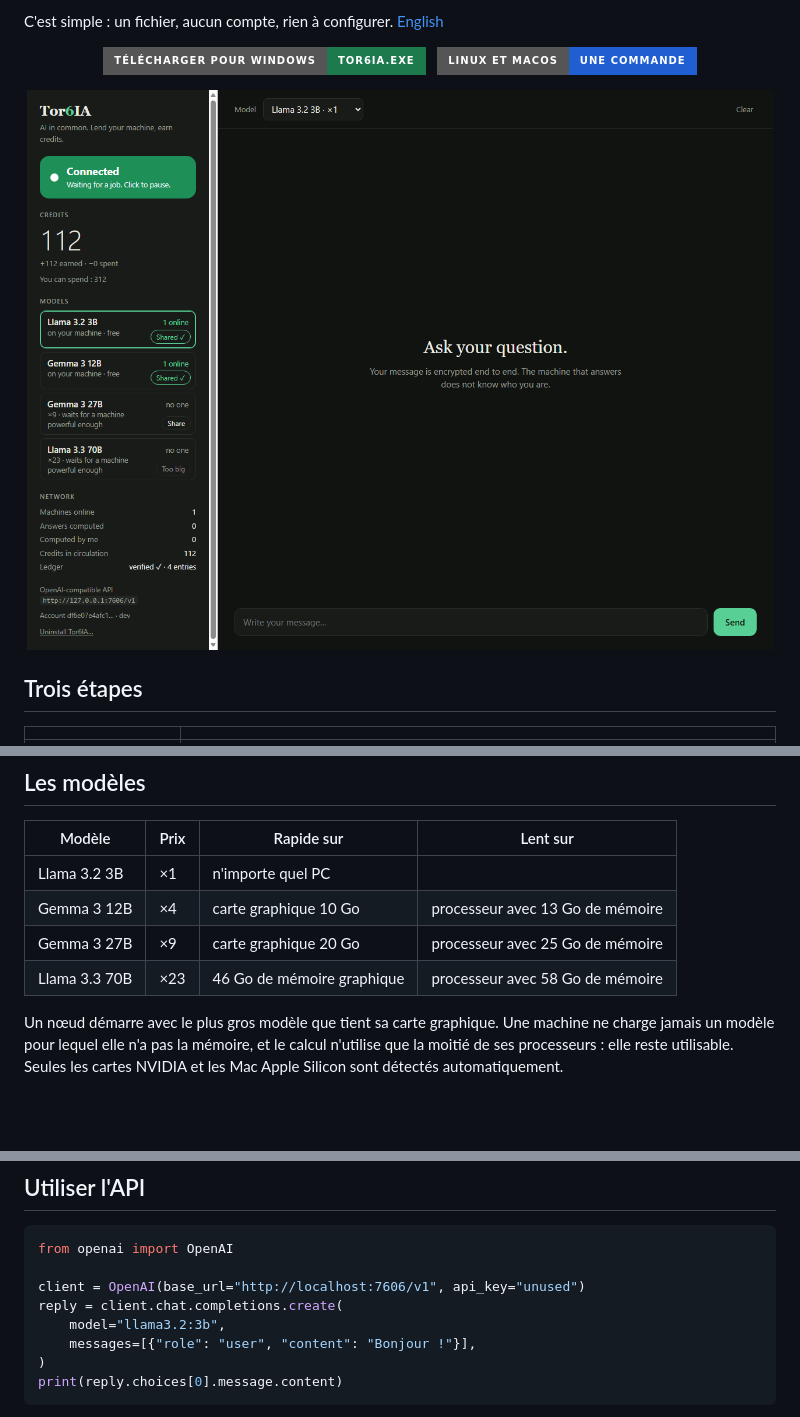
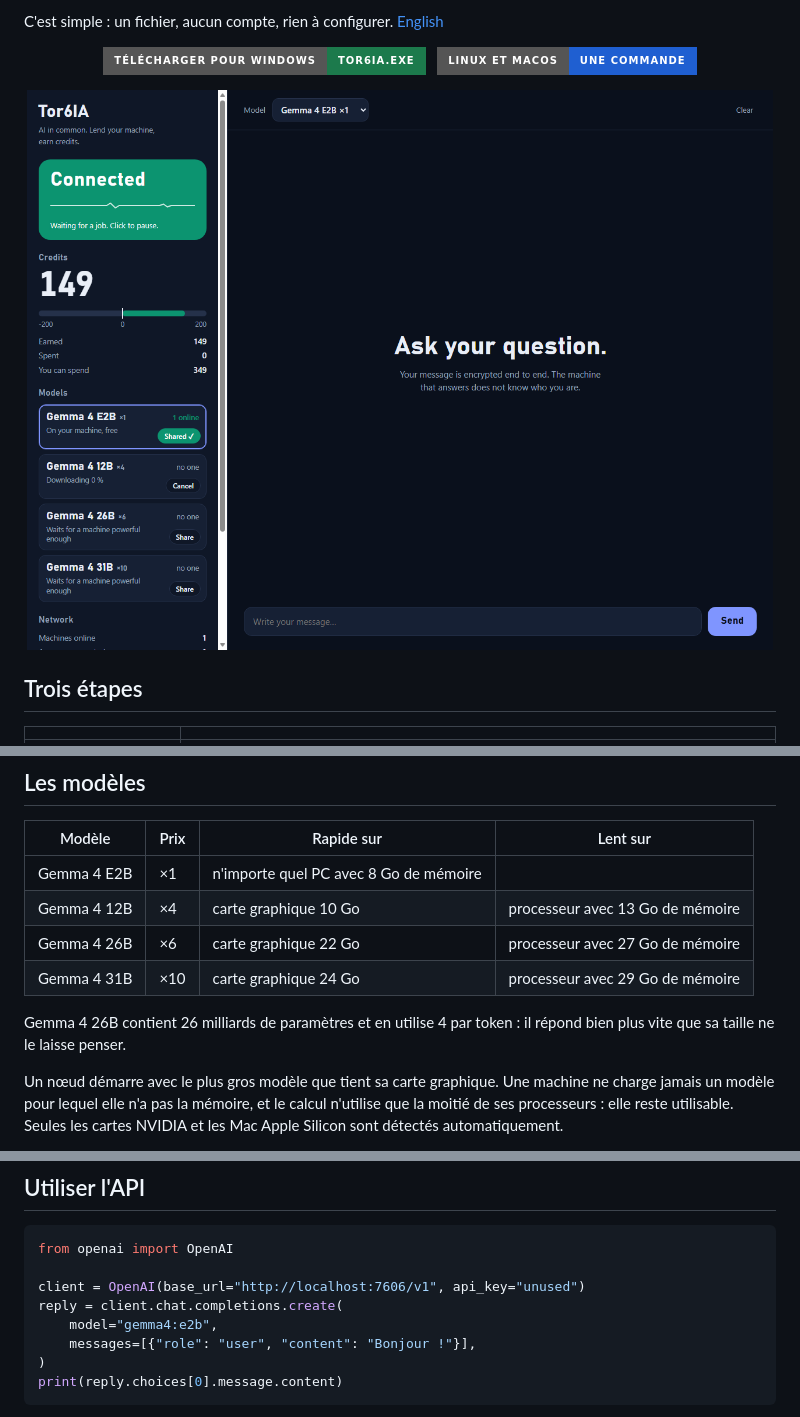
Before and after one commit to tomDeprez/Tor6IA, a Markdown page: README.fr.md, 3 parts joined by grey strips. Rendered like a GitHub page; pictures changed too: docs/screenshot.png; badges without logos; blank space fills up the shorter version.

```diff
--- a/README.fr.md
+++ b/README.fr.md
@@ -84,10 +84,12 @@ La liste des modèles montre combien de machines proposent chacun, son prix, et
 
 | Modèle | Prix | Rapide sur | Lent sur |
 |---|---|---|---|
-| Llama 3.2 3B | ×1 | n'importe quel PC | |
-| Gemma 3 12B | ×4 | carte graphique 10 Go | processeur avec 13 Go de mémoire |
-| Gemma 3 27B | ×9 | carte graphique 20 Go | processeur avec 25 Go de mémoire |
-| Llama 3.3 70B | ×23 | 46 Go de mémoire graphique | processeur avec 58 Go de mémoire |
+| Gemma 4 E2B | ×1 | n'importe quel PC avec 8 Go de mémoire | |
+| Gemma 4 12B | ×4 | carte graphique 10 Go | processeur avec 13 Go de mémoire |
+| Gemma 4 26B | ×6 | carte graphique 22 Go | processeur avec 27 Go de mémoire |
+| Gemma 4 31B | ×10 | carte graphique 24 Go | processeur avec 29 Go de mémoire |
+
+Gemma 4 26B contient 26 milliards de paramètres et en utilise 4 par token : il répond bien plus vite que sa taille ne le laisse penser.
 
 Un nœud démarre avec le plus gros modèle que tient sa carte graphique. Une machine ne charge jamais un modèle pour lequel elle n'a pas la mémoire, et le calcul n'utilise que la moitié de ses processeurs : elle reste utilisable. Seules les cartes NVIDIA et les Mac Apple Silicon sont détectés automatiquement.
 
@@ -176,7 +178,7 @@ from openai import OpenAI
 
 client = OpenAI(base_url="http://localhost:7606/v1", api_key="unused")
 reply = client.chat.completions.create(
-    model="llama3.2:3b",
+    model="gemma4:e2b",
     messages=[{"role": "user", "content": "Bonjour !"}],
 )
 print(reply.choices[0].message.content)
```
Also changed, not shown: other parts of README.fr.md (+1 -1 lines), CHANGELOG.md (+18 -0 lines), README.md (+8 -6 lines), 7 other files.
